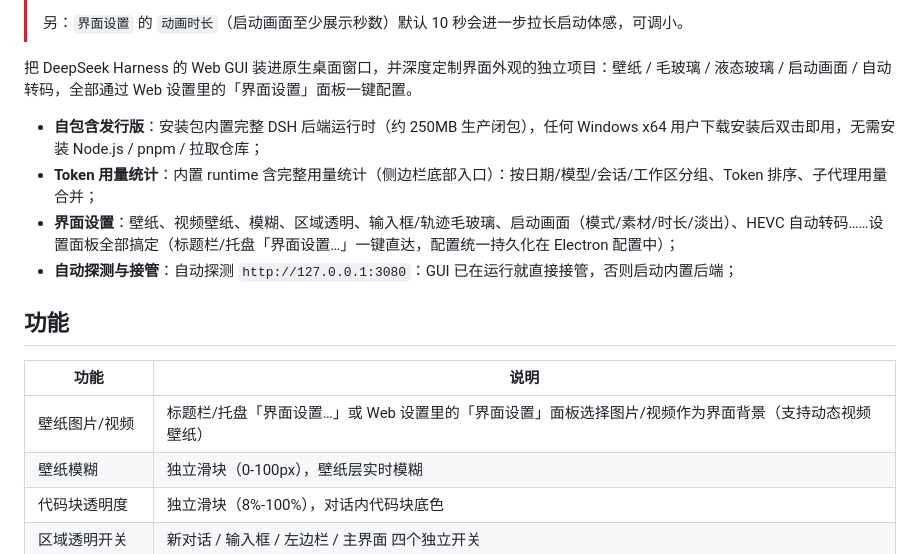
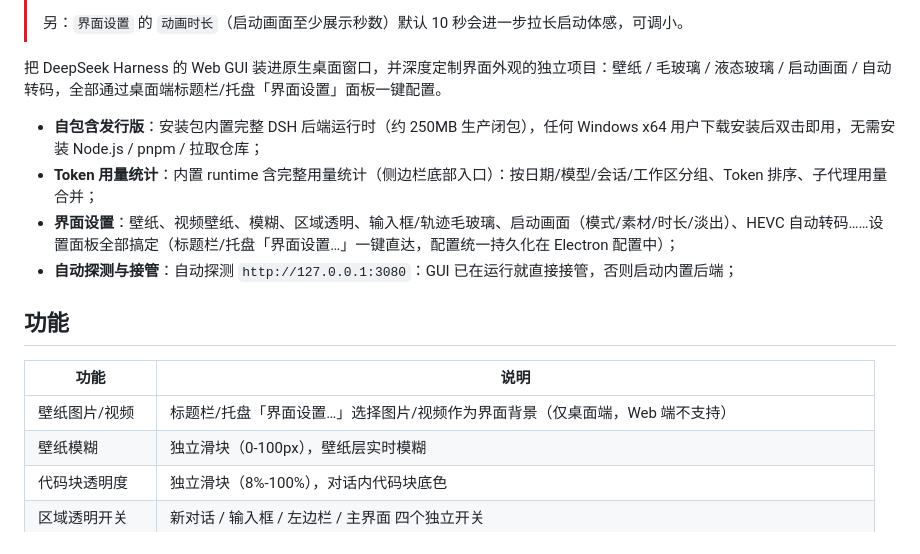
Before and after one commit to Qiongkura/dsh-desktop, a Markdown page: README.md, the part around the change. Drawn GitHub-style.

```diff
--- a/README.md
+++ b/README.md
@@ -24,7 +24,7 @@
 >
 > 另：`界面设置` 的 `动画时长`（启动画面至少展示秒数）默认 10 秒会进一步拉长启动体感，可调小。
 
-把 DeepSeek Harness 的 Web GUI 装进原生桌面窗口，并深度定制界面外观的独立项目：壁纸 / 毛玻璃 / 液态玻璃 / 启动画面 / 自动转码，全部通过 Web 设置里的「界面设置」面板一键配置。
+把 DeepSeek Harness 的 Web GUI 装进原生桌面窗口，并深度定制界面外观的独立项目：壁纸 / 毛玻璃 / 液态玻璃 / 启动画面 / 自动转码，全部通过桌面端标题栏/托盘「界面设置」面板一键配置。
 
 - **自包含发行版**：安装包内置完整 DSH 后端运行时（约 250MB 生产闭包），任何 Windows x64 用户下载安装后双击即用，无需安装 Node.js / pnpm / 拉取仓库；
 - **Token 用量统计**：内置 runtime 含完整用量统计（侧边栏底部入口）：按日期/模型/会话/工作区分组、Token 排序、子代理用量合并；
@@ -35,7 +35,7 @@
 
 | 功能 | 说明 |
 | --- | --- |
-| 壁纸图片/视频 | 标题栏/托盘「界面设置…」或 Web 设置里的「界面设置」面板选择图片/视频作为界面背景（支持动态视频壁纸） |
+| 壁纸图片/视频 | 标题栏/托盘「界面设置…」选择图片/视频作为界面背景（仅桌面端，Web 端不支持） |
 | 壁纸模糊 | 独立滑块（0-100px），壁纸层实时模糊 |
 | 代码块透明度 | 独立滑块（8%-100%），对话内代码块底色 |
 | 区域透明开关 | 新对话 / 输入框 / 左边栏 / 主界面 四个独立开关 |
```
Also changed, not shown: README.en.md (+2 -2 lines).
